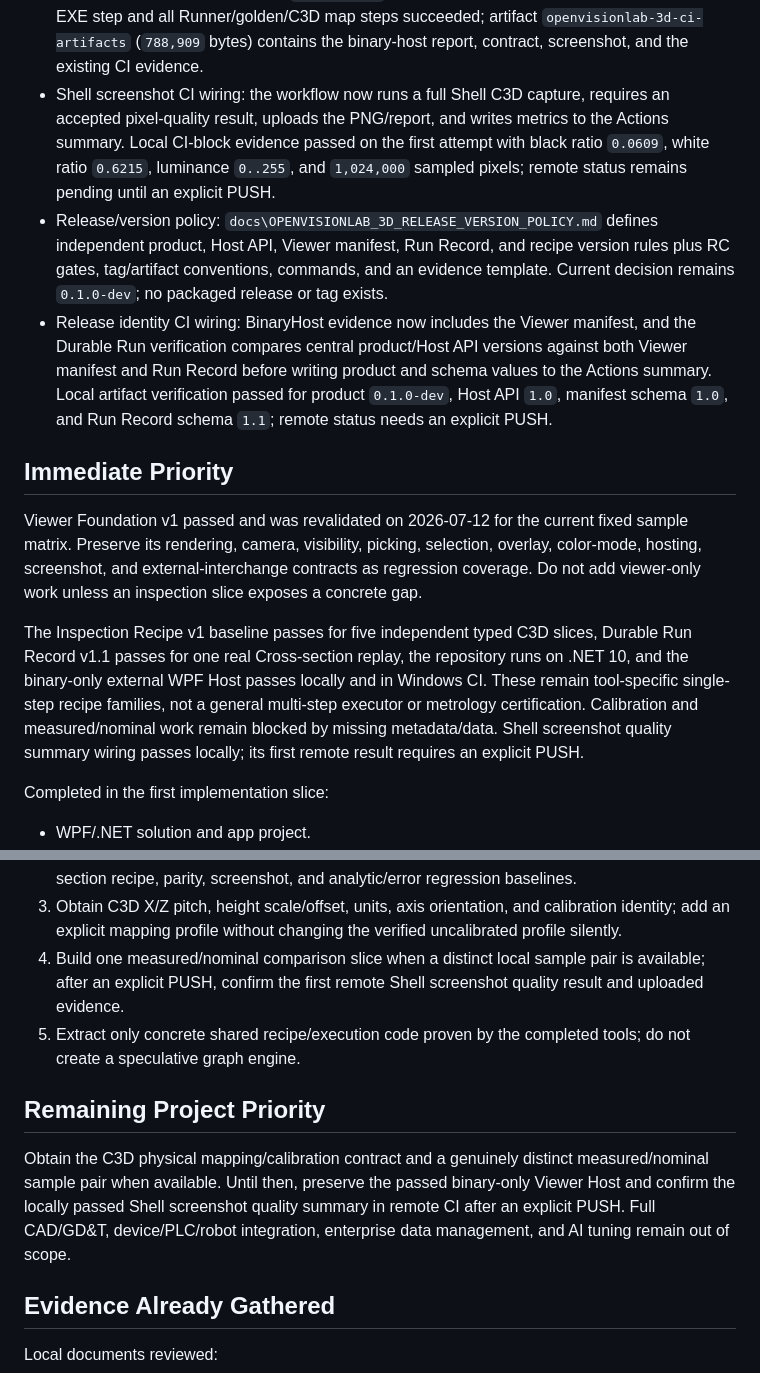
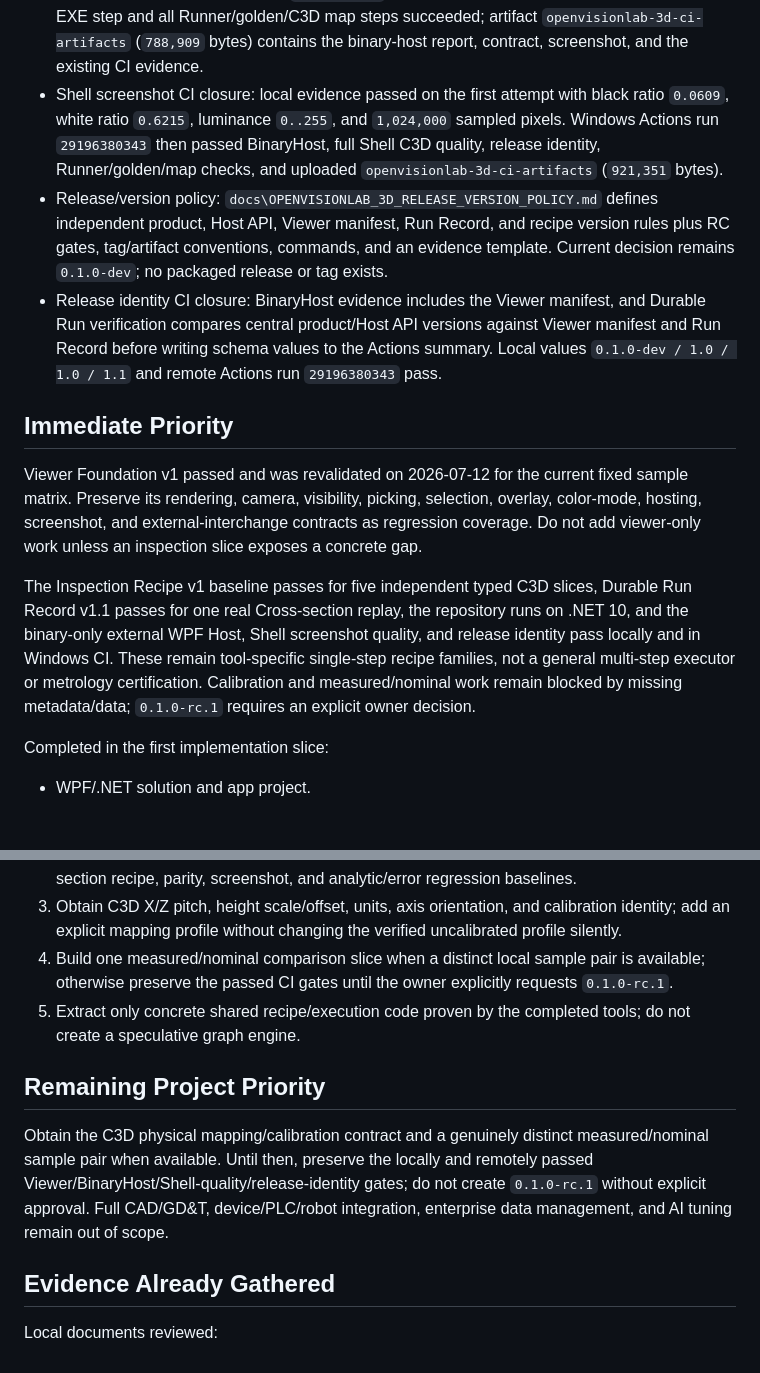
Before and after one commit to Noah8218/OpenVisionLab-3D-Studio, a Markdown page: docs/OPENVISIONLAB_3D_NEXT_SESSION_HANDOFF.md, 2 parts joined by grey strips. GitHub-like rendering; blank space fills up the shorter version.

Commit message:
Record passing release evidence CI

```diff
--- a/docs/OPENVISIONLAB_3D_NEXT_SESSION_HANDOFF.md
+++ b/docs/OPENVISIONLAB_3D_NEXT_SESSION_HANDOFF.md
@@ -23,15 +23,15 @@ Updated: 2026-07-12
 - .NET 10 closure: restore/build passes with zero warnings/errors; all six golden suites, SharpGL C3D/textured GLB screenshots, WPF-UI/AvalonDock Shell, LASzip compressed decode, and the 128-check matrix pass. SharpGL.WPF remains a legacy-compatible package boundary rather than a native .NET 10 package.
 - Viewer binary-host closure: `samples\OpenVisionLab.ThreeD.Viewer.BinaryHost` contains no `ProjectReference`; `scripts\verify-viewer-dll-host.ps1` builds the published bundle and sample, confirms 12/12 host/runtime outputs and dependency entries, launches the generated EXE directly, and records C3D render/pick screenshot plus contract evidence under `artifacts\viewer-dll-host-direct-20260712`.
 - CI closure: Windows Actions run `29195744796` passed on 2026-07-12. The binary-host direct-EXE step and all Runner/golden/C3D map steps succeeded; artifact `openvisionlab-3d-ci-artifacts` (`788,909` bytes) contains the binary-host report, contract, screenshot, and the existing CI evidence.
-- Shell screenshot CI wiring: the workflow now runs a full Shell C3D capture, requires an accepted pixel-quality result, uploads the PNG/report, and writes metrics to the Actions summary. Local CI-block evidence passed on the first attempt with black ratio `0.0609`, white ratio `0.6215`, luminance `0..255`, and `1,024,000` sampled pixels; remote status remains pending until an explicit PUSH.
+- Shell screenshot CI closure: local evidence passed on the first attempt with black ratio `0.0609`, white ratio `0.6215`, luminance `0..255`, and `1,024,000` sampled pixels. Windows Actions run `29196380343` then passed BinaryHost, full Shell C3D quality, release identity, Runner/golden/map checks, and uploaded `openvisionlab-3d-ci-artifacts` (`921,351` bytes).
 - Release/version policy: `docs\OPENVISIONLAB_3D_RELEASE_VERSION_POLICY.md` defines independent product, Host API, Viewer manifest, Run Record, and recipe version rules plus RC gates, tag/artifact conventions, commands, and an evidence template. Current decision remains `0.1.0-dev`; no packaged release or tag exists.
-- Release identity CI wiring: BinaryHost evidence now includes the Viewer manifest, and the Durable Run verification compares central product/Host API versions against both Viewer manifest and Run Record before writing product and schema values to the Actions summary. Local artifact verification passed for product `0.1.0-dev`, Host API `1.0`, manifest schema `1.0`, and Run Record schema `1.1`; remote status needs an explicit PUSH.
+- Release identity CI closure: BinaryHost evidence includes the Viewer manifest, and Durable Run verification compares central product/Host API versions against Viewer manifest and Run Record before writing schema values to the Actions summary. Local values `0.1.0-dev / 1.0 / 1.0 / 1.1` and remote Actions run `29196380343` pass.
 
 ## Immediate Priority
 
 Viewer Foundation v1 passed and was revalidated on 2026-07-12 for the current fixed sample matrix. Preserve its rendering, camera, visibility, picking, selection, overlay, color-mode, hosting, screenshot, and external-interchange contracts as regression coverage. Do not add viewer-only work unless an inspection slice exposes a concrete gap.
 
-The Inspection Recipe v1 baseline passes for five independent typed C3D slices, Durable Run Record v1.1 passes for one real Cross-section replay, the repository runs on .NET 10, and the binary-only external WPF Host passes locally and in Windows CI. These remain tool-specific single-step recipe families, not a general multi-step executor or metrology certification. Calibration and measured/nominal work remain blocked by missing metadata/data. Shell screenshot quality summary wiring passes locally; its first remote result requires an explicit PUSH.
+The Inspection Recipe v1 baseline passes for five independent typed C3D slices, Durable Run Record v1.1 passes for one real Cross-section replay, the repository runs on .NET 10, and the binary-only external WPF Host, Shell screenshot quality, and release identity pass locally and in Windows CI. These remain tool-specific single-step recipe families, not a general multi-step executor or metrology certification. Calibration and measured/nominal work remain blocked by missing metadata/data; `0.1.0-rc.1` requires an explicit owner decision.
 
 Completed in the first implementation slice:
 
@@ -151,12 +151,12 @@ Next implementation should stay inspection-workflow-first while preserving the V
 1. Keep AvalonDock usage inside `OpenVisionLab.ThreeD.Docking.Controls`, app-level `WPF-UI` usage inside `OpenVisionLab.ThreeD.Shell`, and viewer state/rendering inside `OpenVisionLab.ThreeD.Viewer`.
 2. Preserve the completed plane-flatness, point-pair-dimensions, Gap/Flush, Volume, and Cross-section recipe, parity, screenshot, and analytic/error regression baselines.
 3. Obtain C3D X/Z pitch, height scale/offset, units, axis orientation, and calibration identity; add an explicit mapping profile without changing the verified uncalibrated profile silently.
-4. Build one measured/nominal comparison slice when a distinct local sample pair is available; after an explicit PUSH, confirm the first remote Shell screenshot quality result and uploaded evidence.
+4. Build one measured/nominal comparison slice when a distinct local sample pair is available; otherwise preserve the passed CI gates until the owner explicitly requests `0.1.0-rc.1`.
 5. Extract only concrete shared recipe/execution code proven by the completed tools; do not create a speculative graph engine.
 
 ## Remaining Project Priority
 
-Obtain the C3D physical mapping/calibration contract and a genuinely distinct measured/nominal sample pair when available. Until then, preserve the passed binary-only Viewer Host and confirm the locally passed Shell screenshot quality summary in remote CI after an explicit PUSH. Full CAD/GD&T, device/PLC/robot integration, enterprise data management, and AI tuning remain out of scope.
+Obtain the C3D physical mapping/calibration contract and a genuinely distinct measured/nominal sample pair when available. Until then, preserve the locally and remotely passed Viewer/BinaryHost/Shell-quality/release-identity gates; do not create `0.1.0-rc.1` without explicit approval. Full CAD/GD&T, device/PLC/robot integration, enterprise data management, and AI tuning remain out of scope.
 
 ## Evidence Already Gathered
 
```
Also changed, not shown: AGENTS.md (+2 -2 lines), docs/OPENVISIONLAB_3D_PRODUCT_TARGET_AND_SELF_EVALUATION_20260711.md (+1 -1 lines).
